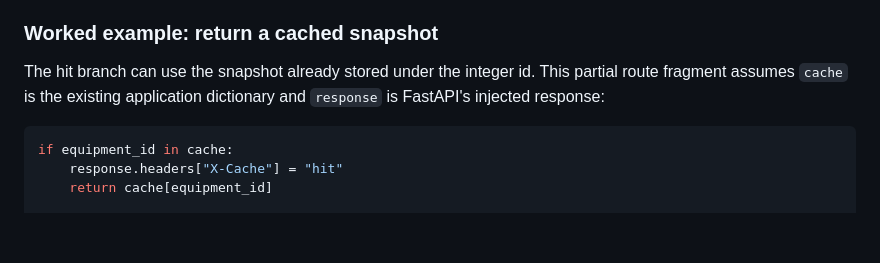
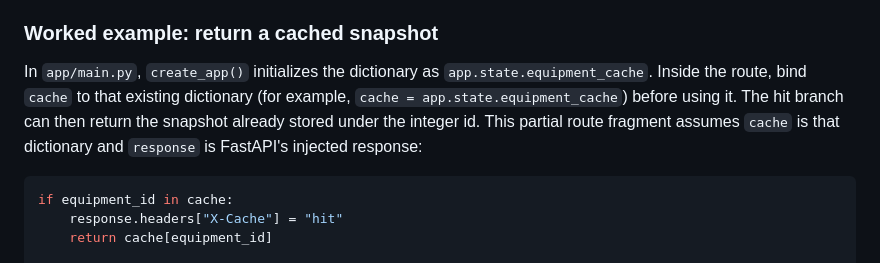
Before and after one commit to SERC-Fd-Cloud-Dev/Lab---Persistent-Data-CRUD, a Markdown page: exercises/exercise-3.md, the part around the change. Drawn GitHub-style; blank space fills up the shorter version.

````diff
--- a/exercises/exercise-3.md
+++ b/exercises/exercise-3.md
@@ -54,9 +54,12 @@ request, and is not the response data contract.
 
 ### Worked example: return a cached snapshot
 
-The hit branch can use the snapshot already stored under the integer id. This
-partial route fragment assumes `cache` is the existing application dictionary
-and `response` is FastAPI's injected response:
+In `app/main.py`, `create_app()` initializes the dictionary as
+`app.state.equipment_cache`. Inside the route, bind `cache` to that existing
+dictionary (for example, `cache = app.state.equipment_cache`) before using it.
+The hit branch can then return the snapshot already stored under the integer id.
+This partial route fragment assumes `cache` is that dictionary and `response` is
+FastAPI's injected response:
 
 ```python
 if equipment_id in cache:
````
Also changed, not shown: exercises/exercise-1.md (+1 -1 lines), exercises/exercise-2.md (+8 -0 lines).
